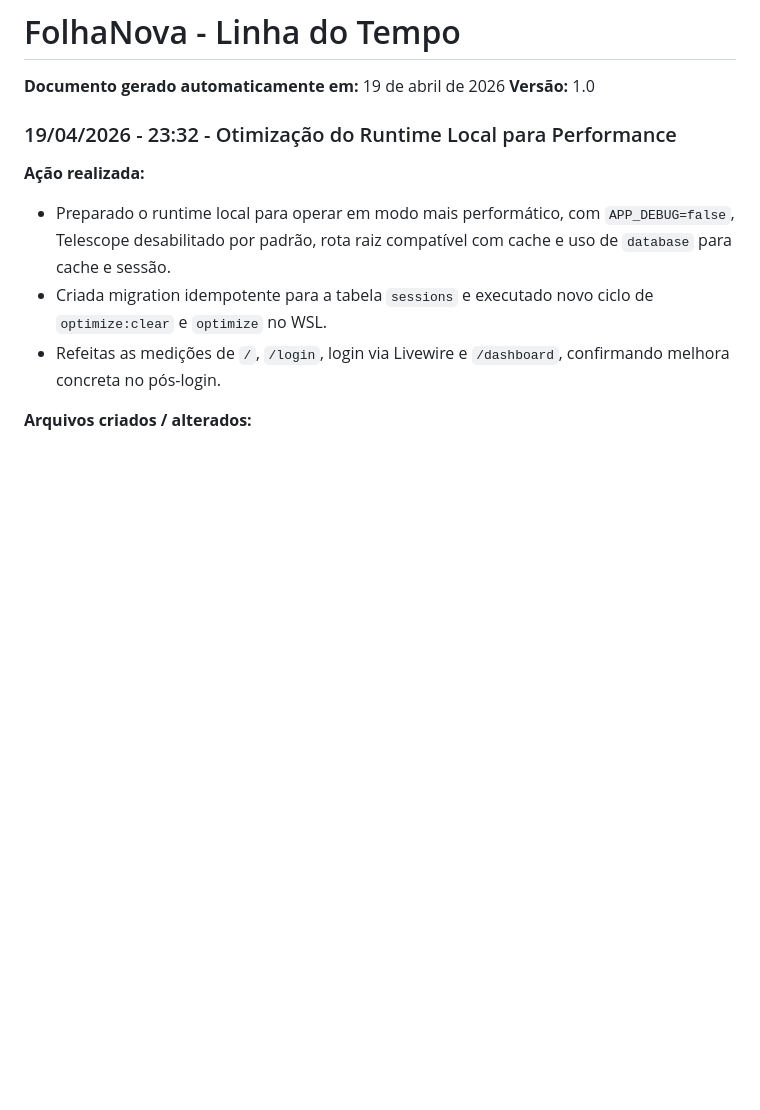
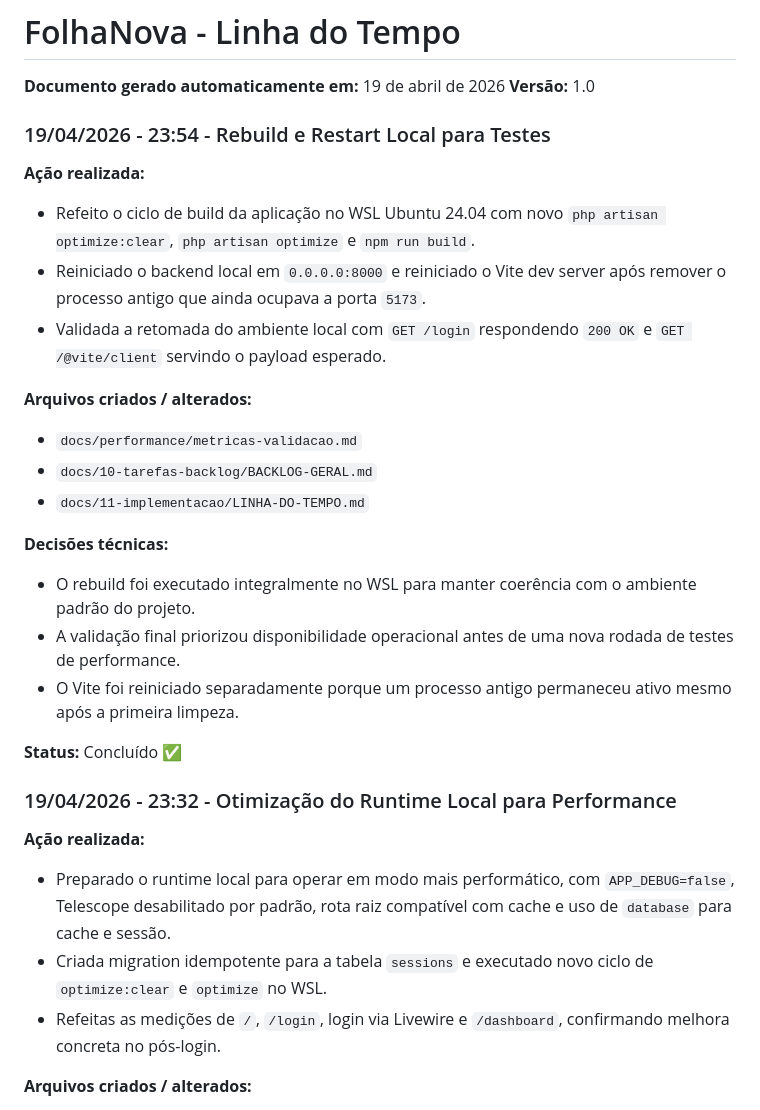
Before and after one commit to Lucas-Bispo/RHevo, a Markdown page: docs/11-implementacao/LINHA-DO-TEMPO.md, the part around the change. Rendered like a GitHub page; blank space fills up the shorter version.

Commit message:
docs(workflow): registra rebuild e restart local

```diff
--- a/docs/11-implementacao/LINHA-DO-TEMPO.md
+++ b/docs/11-implementacao/LINHA-DO-TEMPO.md
@@ -1,6 +1,25 @@
 # FolhaNova - Linha do Tempo
 **Documento gerado automaticamente em:** 19 de abril de 2026
 **Versão:** 1.0
+
+### 19/04/2026 - 23:54 - Rebuild e Restart Local para Testes
+
+**Ação realizada:**
+- Refeito o ciclo de build da aplicação no WSL Ubuntu 24.04 com novo `php artisan optimize:clear`, `php artisan optimize` e `npm run build`.
+- Reiniciado o backend local em `0.0.0.0:8000` e reiniciado o Vite dev server após remover o processo antigo que ainda ocupava a porta `5173`.
+- Validada a retomada do ambiente local com `GET /login` respondendo `200 OK` e `GET /@vite/client` servindo o payload esperado.
+
+**Arquivos criados / alterados:**
+- `docs/performance/metricas-validacao.md`
+- `docs/10-tarefas-backlog/BACKLOG-GERAL.md`
+- `docs/11-implementacao/LINHA-DO-TEMPO.md`
+
+**Decisões técnicas:**
+- O rebuild foi executado integralmente no WSL para manter coerência com o ambiente padrão do projeto.
+- A validação final priorizou disponibilidade operacional antes de uma nova rodada de testes de performance.
+- O Vite foi reiniciado separadamente porque um processo antigo permaneceu ativo mesmo após a primeira limpeza.
+
+**Status:** Concluído ✅
 
 ### 19/04/2026 - 23:32 - Otimização do Runtime Local para Performance
 
```
Also changed, not shown: docs/10-tarefas-backlog/BACKLOG-GERAL.md (+19 -0 lines), docs/performance/metricas-validacao.md (+14 -0 lines).
